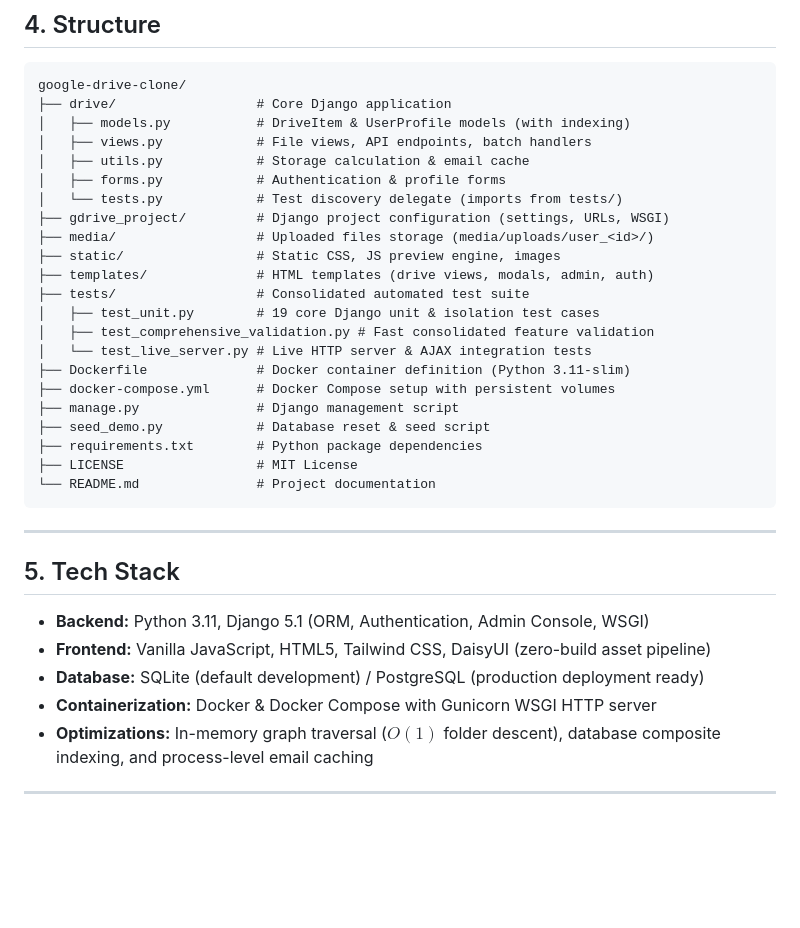
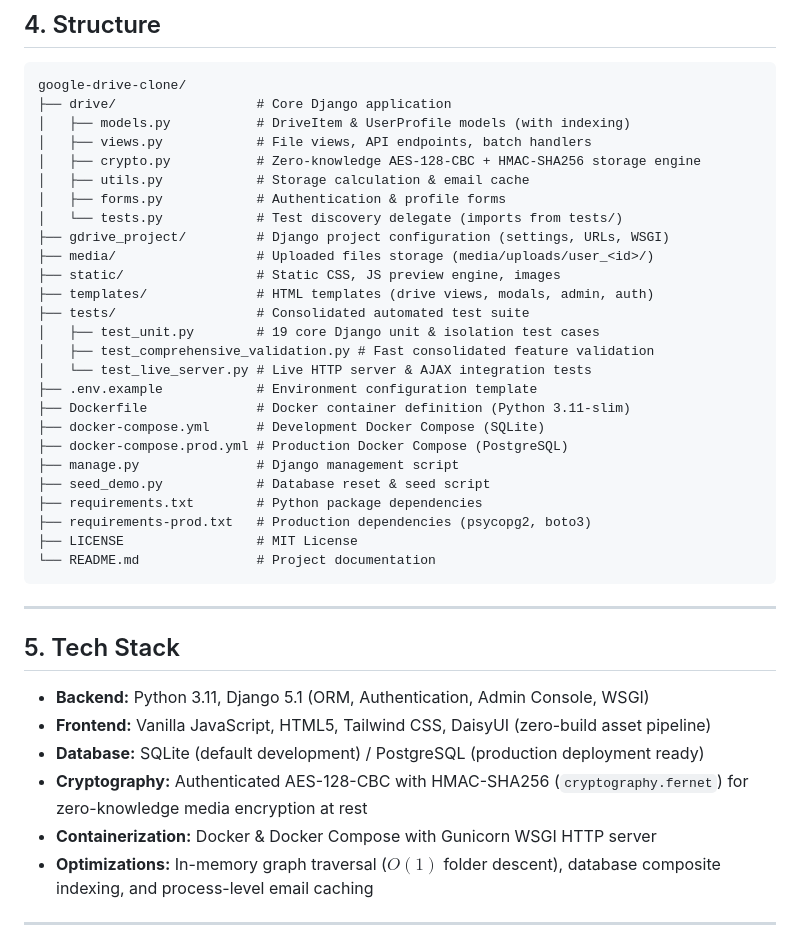
Before and after one commit to william20808/google-drive-clone, a Markdown page: README.md, the part around the change. Rendered like a GitHub page; blank space fills up the shorter version.

Commit message:
Align README structure and tech stack with all codebase files

````diff
--- a/README.md
+++ b/README.md
@@ -153,6 +153,7 @@ google-drive-clone/
 ├── drive/                  # Core Django application
 │   ├── models.py           # DriveItem & UserProfile models (with indexing)
 │   ├── views.py            # File views, API endpoints, batch handlers
+│   ├── crypto.py           # Zero-knowledge AES-128-CBC + HMAC-SHA256 storage engine
 │   ├── utils.py            # Storage calculation & email cache
 │   ├── forms.py            # Authentication & profile forms
 │   └── tests.py            # Test discovery delegate (imports from tests/)
@@ -164,11 +165,14 @@ google-drive-clone/
 │   ├── test_unit.py        # 19 core Django unit & isolation test cases
 │   ├── test_comprehensive_validation.py # Fast consolidated feature validation
 │   └── test_live_server.py # Live HTTP server & AJAX integration tests
+├── .env.example            # Environment configuration template
 ├── Dockerfile              # Docker container definition (Python 3.11-slim)
-├── docker-compose.yml      # Docker Compose setup with persistent volumes
+├── docker-compose.yml      # Development Docker Compose (SQLite)
+├── docker-compose.prod.yml # Production Docker Compose (PostgreSQL)
 ├── manage.py               # Django management script
 ├── seed_demo.py            # Database reset & seed script
 ├── requirements.txt        # Python package dependencies
+├── requirements-prod.txt   # Production dependencies (psycopg2, boto3)
 ├── LICENSE                 # MIT License
 └── README.md               # Project documentation
 ```
@@ -180,6 +184,7 @@ google-drive-clone/
 - **Backend:** Python 3.11, Django 5.1 (ORM, Authentication, Admin Console, WSGI)
 - **Frontend:** Vanilla JavaScript, HTML5, Tailwind CSS, DaisyUI (zero-build asset pipeline)
 - **Database:** SQLite (default development) / PostgreSQL (production deployment ready)
+- **Cryptography:** Authenticated AES-128-CBC with HMAC-SHA256 (`cryptography.fernet`) for zero-knowledge media encryption at rest
 - **Containerization:** Docker & Docker Compose with Gunicorn WSGI HTTP server
 - **Optimizations:** In-memory graph traversal ($O(1)$ folder descent), database composite indexing, and process-level email caching
 
````
